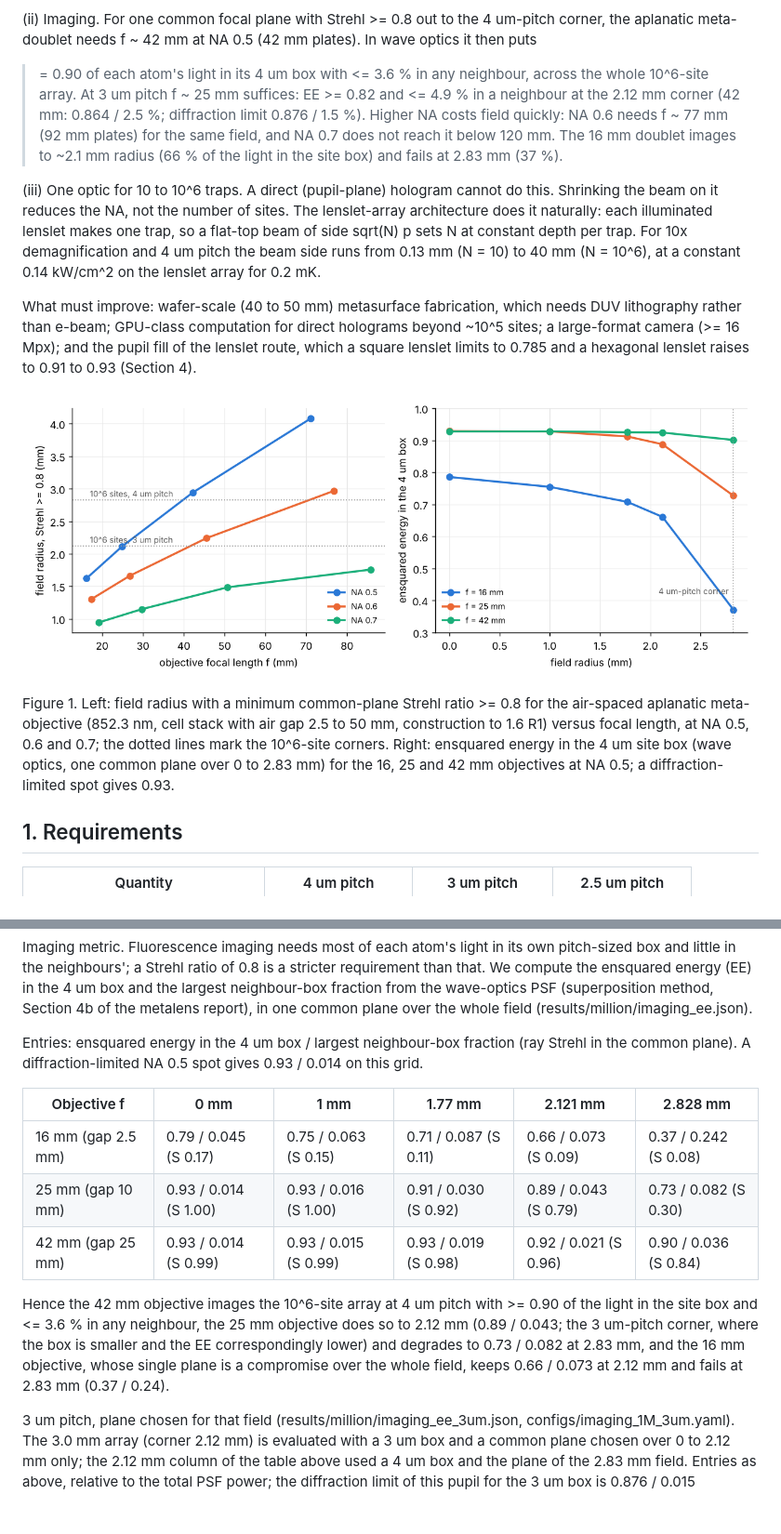
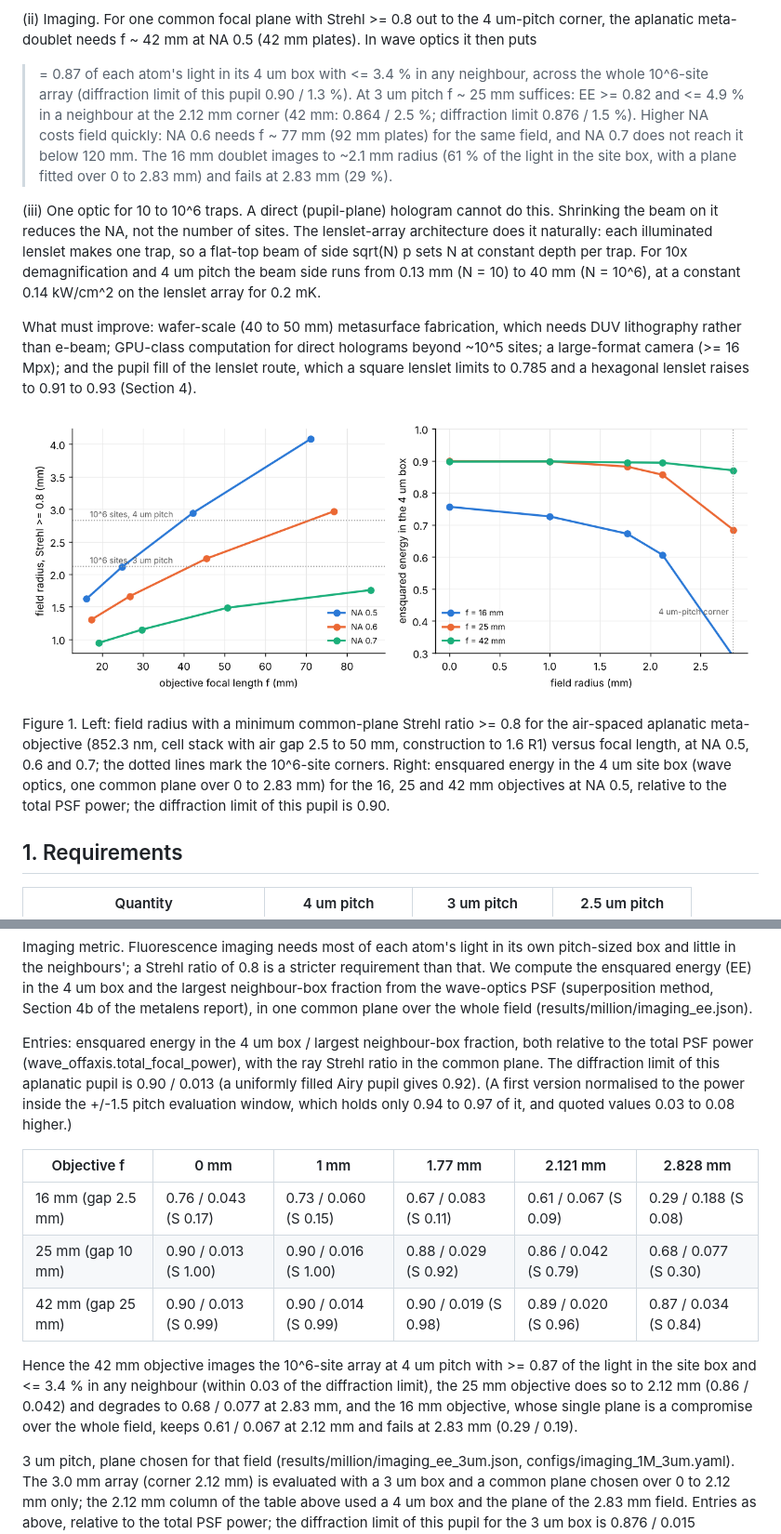
Before and after one commit to rscaqsatiitm/meta-optics-atom-trapping, a Markdown page: docs/million_sites.md, 2 parts joined by grey strips. Shown at 93% size. Rendered like a GitHub page; pictures changed too: results/million/million_summary.png; blank space fills up the shorter version.

Commit message:
Million report: 4 um imaging table, summary and Figure 1 rerun with total-power normalisation
42 mm objective: EE >= 0.87 / <= 3.4 % over the 10^6-site field (diffraction limit of the
pupil 0.90 / 1.3 %); the earlier >= 0.90 / <= 3.6 % used window normalisation.

Co-Authored-By: Claude Opus 5.5 <noreply@anthropic.com>
Claude-Session: https://claude.ai/code/session_013HRuYi94EB9cHXa1UrtoSF

```diff
--- a/docs/million_sites.md
+++ b/docs/million_sites.md
@@ -26,12 +26,12 @@ extra deflections: <= 0.15 with a 25 mm objective and 10x demagnification.
 
 (ii) Imaging. For one common focal plane with Strehl >= 0.8 out to the 4 um-pitch corner, the
 aplanatic meta-doublet needs f ~ 42 mm at NA 0.5 (42 mm plates). In wave optics it then puts
->= 0.90 of each atom's light in its 4 um box with <= 3.6 % in any neighbour, across the whole
-10^6-site array. At 3 um pitch f ~ 25 mm suffices: EE >= 0.82 and <= 4.9 % in a neighbour at
+>= 0.87 of each atom's light in its 4 um box with <= 3.4 % in any neighbour, across the whole
+10^6-site array (diffraction limit of this pupil 0.90 / 1.3 %). At 3 um pitch f ~ 25 mm suffices: EE >= 0.82 and <= 4.9 % in a neighbour at
 the 2.12 mm corner (42 mm: 0.864 / 2.5 %; diffraction limit 0.876 / 1.5 %). Higher NA costs
 field quickly: NA 0.6 needs f ~ 77 mm (92 mm plates) for the same field, and NA 0.7 does not
-reach it below 120 mm. The 16 mm doublet images to ~2.1 mm radius (66 % of the light in the
-site box) and fails at 2.83 mm (37 %).
+reach it below 120 mm. The 16 mm doublet images to ~2.1 mm radius (61 % of the light in the
+site box, with a plane fitted over 0 to 2.83 mm) and fails at 2.83 mm (29 %).
 
 (iii) One optic for 10 to 10^6 traps. A direct (pupil-plane) hologram cannot do this.
 Shrinking the beam on it reduces the NA, not the number of sites. The lenslet-array
@@ -51,7 +51,7 @@ Figure 1. Left: field radius with a minimum common-plane Strehl ratio >= 0.8 for
 aplanatic meta-objective (852.3 nm, cell stack with air gap 2.5 to 50 mm, construction to 1.6 R1)
 versus focal length, at NA 0.5, 0.6 and 0.7; the dotted lines mark the 10^6-site corners. Right:
 ensquared energy in the 4 um site box (wave optics, one common plane over 0 to 2.83 mm) for the
-16, 25 and 42 mm objectives at NA 0.5; a diffraction-limited spot gives 0.93.
+16, 25 and 42 mm objectives at NA 0.5, relative to the total PSF power; the diffraction limit of this pupil is 0.90.
 
 ## 1. Requirements
 
@@ -104,15 +104,15 @@ compute the ensquared energy (EE) in the 4 um box and the largest neighbour-box
 from the wave-optics PSF (superposition method, Section 4b of the metalens report), in one
 common plane over the whole field (results/million/imaging_ee.json).
 
-Entries: ensquared energy in the 4 um box / largest neighbour-box fraction (ray Strehl in the common plane). A diffraction-limited NA 0.5 spot gives 0.93 / 0.014 on this grid.
+Entries: ensquared energy in the 4 um box / largest neighbour-box fraction, both relative to the total PSF power (wave_offaxis.total_focal_power), with the ray Strehl ratio in the common plane. The diffraction limit of this aplanatic pupil is 0.90 / 0.013 (a uniformly filled Airy pupil gives 0.92). (A first version normalised to the power inside the +/-1.5 pitch evaluation window, which holds only 0.94 to 0.97 of it, and quoted values 0.03 to 0.08 higher.)
 
 | Objective f | 0 mm | 1 mm | 1.77 mm | 2.121 mm | 2.828 mm |
 |---|---|---|---|---|---|
-| 16 mm (gap 2.5 mm) | 0.79 / 0.045 (S 0.17) | 0.75 / 0.063 (S 0.15) | 0.71 / 0.087 (S 0.11) | 0.66 / 0.073 (S 0.09) | 0.37 / 0.242 (S 0.08) |
-| 25 mm (gap 10 mm) | 0.93 / 0.014 (S 1.00) | 0.93 / 0.016 (S 1.00) | 0.91 / 0.030 (S 0.92) | 0.89 / 0.043 (S 0.79) | 0.73 / 0.082 (S 0.30) |
-| 42 mm (gap 25 mm) | 0.93 / 0.014 (S 0.99) | 0.93 / 0.015 (S 0.99) | 0.93 / 0.019 (S 0.98) | 0.92 / 0.021 (S 0.96) | 0.90 / 0.036 (S 0.84) |
+| 16 mm (gap 2.5 mm) | 0.76 / 0.043 (S 0.17) | 0.73 / 0.060 (S 0.15) | 0.67 / 0.083 (S 0.11) | 0.61 / 0.067 (S 0.09) | 0.29 / 0.188 (S 0.08) |
+| 25 mm (gap 10 mm) | 0.90 / 0.013 (S 1.00) | 0.90 / 0.016 (S 1.00) | 0.88 / 0.029 (S 0.92) | 0.86 / 0.042 (S 0.79) | 0.68 / 0.077 (S 0.30) |
+| 42 mm (gap 25 mm) | 0.90 / 0.013 (S 0.99) | 0.90 / 0.014 (S 0.99) | 0.90 / 0.019 (S 0.98) | 0.89 / 0.020 (S 0.96) | 0.87 / 0.034 (S 0.84) |
 
-Hence the 42 mm objective images the 10^6-site array at 4 um pitch with >= 0.90 of the light in the site box and <= 3.6 % in any neighbour, the 25 mm objective does so to 2.12 mm (0.89 / 0.043; the 3 um-pitch corner, where the box is smaller and the EE correspondingly lower) and degrades to 0.73 / 0.082 at 2.83 mm, and the 16 mm objective, whose single plane is a compromise over the whole field, keeps 0.66 / 0.073 at 2.12 mm and fails at 2.83 mm (0.37 / 0.24).
+Hence the 42 mm objective images the 10^6-site array at 4 um pitch with >= 0.87 of the light in the site box and <= 3.4 % in any neighbour (within 0.03 of the diffraction limit), the 25 mm objective does so to 2.12 mm (0.86 / 0.042) and degrades to 0.68 / 0.077 at 2.83 mm, and the 16 mm objective, whose single plane is a compromise over the whole field, keeps 0.61 / 0.067 at 2.12 mm and fails at 2.83 mm (0.29 / 0.19).
 
 3 um pitch, plane chosen for that field (results/million/imaging_ee_3um.json,
 configs/imaging_1M_3um.yaml). The 3.0 mm array (corner 2.12 mm) is evaluated with a 3 um box
```
Also changed, not shown: 1 other file.
